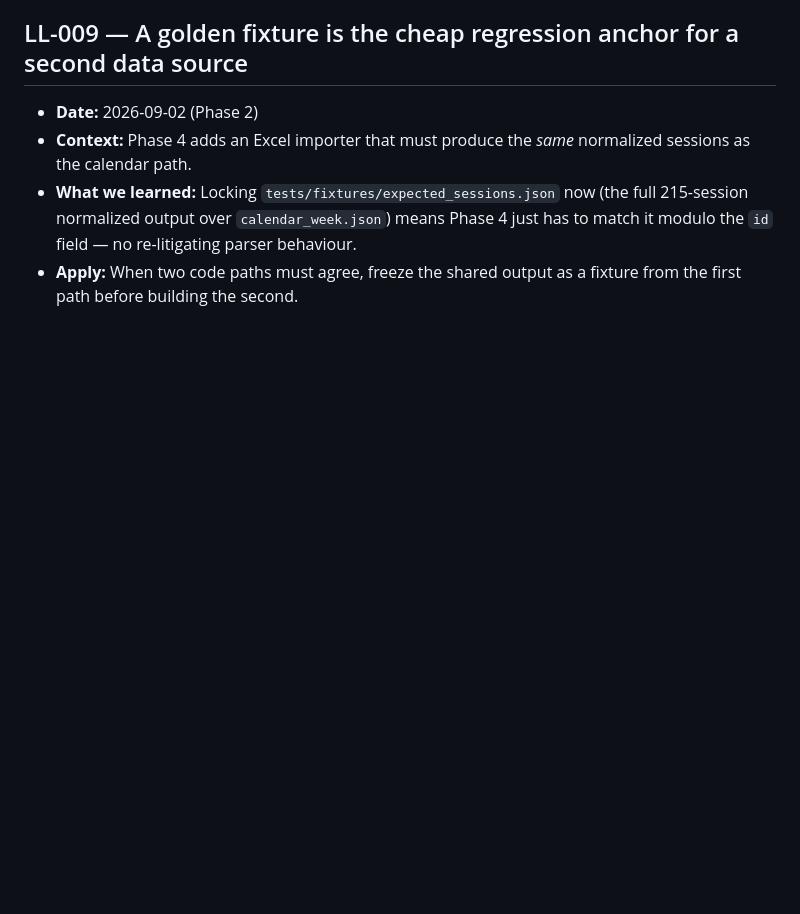
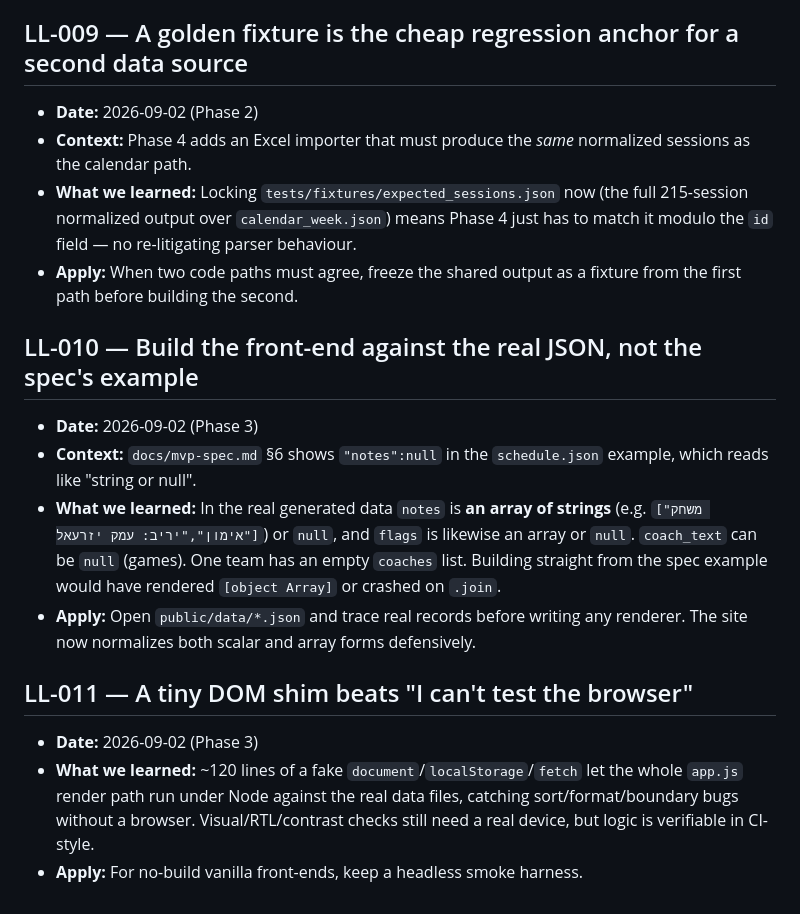
Before and after one commit to Rankad/team-schedule, a Markdown page: docs/lessons-learned.md, the part around the change. GitHub-like rendering; blank space fills up the shorter version.

```diff
--- a/docs/lessons-learned.md
+++ b/docs/lessons-learned.md
@@ -85,6 +85,26 @@
 - **Apply:** When two code paths must agree, freeze the shared output as a
   fixture from the first path before building the second.
 
+## LL-010 — Build the front-end against the real JSON, not the spec's example
+- **Date:** 2026-09-02 (Phase 3)
+- **Context:** `docs/mvp-spec.md` §6 shows `"notes":null` in the `schedule.json`
+  example, which reads like "string or null".
+- **What we learned:** In the real generated data `notes` is **an array of
+  strings** (e.g. `["משחק אימון","יריב: עמק יזרעאל"]`) or `null`, and `flags` is
+  likewise an array or `null`. `coach_text` can be `null` (games). One team has
+  an empty `coaches` list. Building straight from the spec example would have
+  rendered `[object Array]` or crashed on `.join`.
+- **Apply:** Open `public/data/*.json` and trace real records before writing any
+  renderer. The site now normalizes both scalar and array forms defensively.
+
+## LL-011 — A tiny DOM shim beats "I can't test the browser"
+- **Date:** 2026-09-02 (Phase 3)
+- **What we learned:** ~120 lines of a fake `document`/`localStorage`/`fetch`
+  let the whole `app.js` render path run under Node against the real data files,
+  catching sort/format/boundary bugs without a browser. Visual/RTL/contrast
+  checks still need a real device, but logic is verifiable in CI-style.
+- **Apply:** For no-build vanilla front-ends, keep a headless smoke harness.
+
 <!-- Template
 ## LL-NNN — <title>
 - **Date:**
```
Also changed, not shown: docs/decision-log.md (+37 -0 lines), docs/execution-plan.md (+17 -0 lines).
